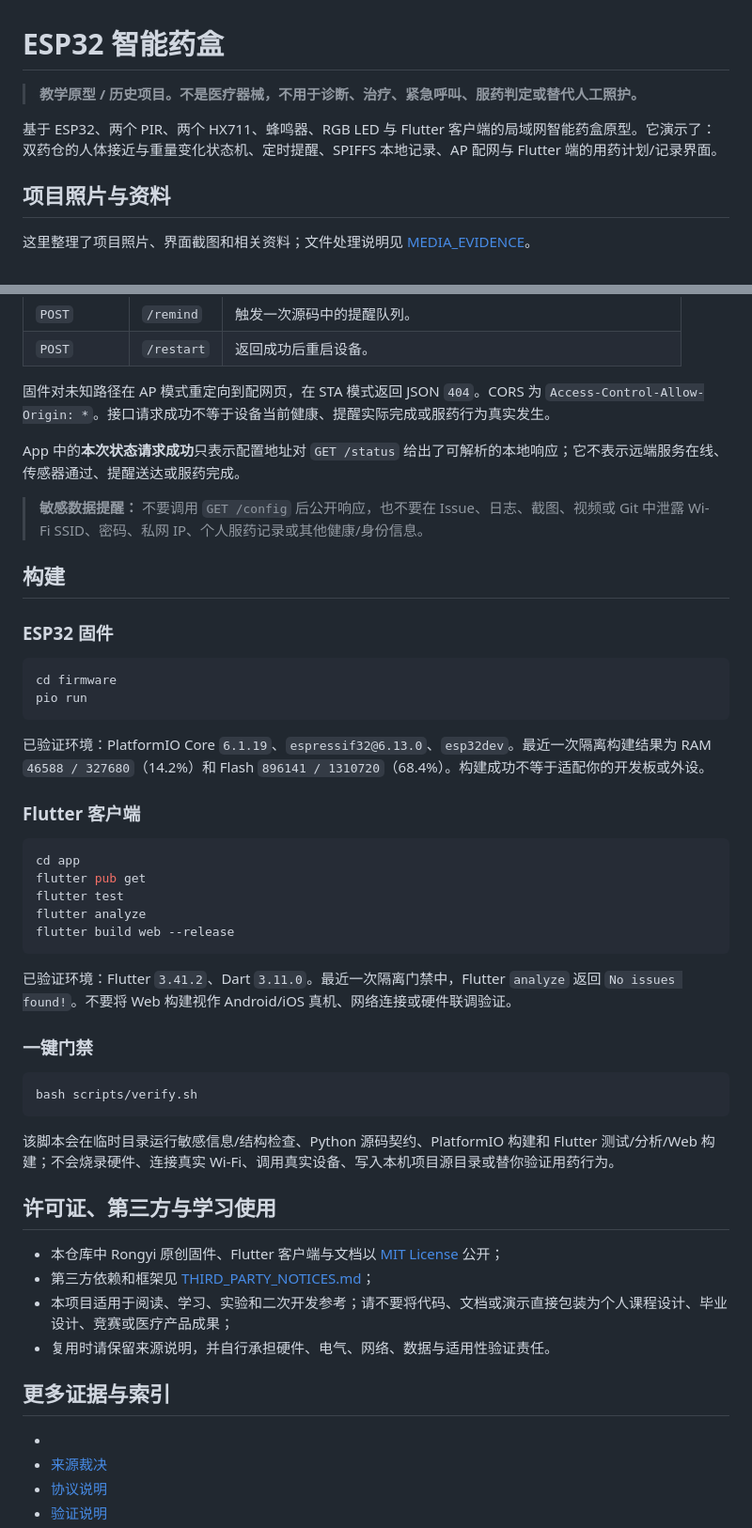
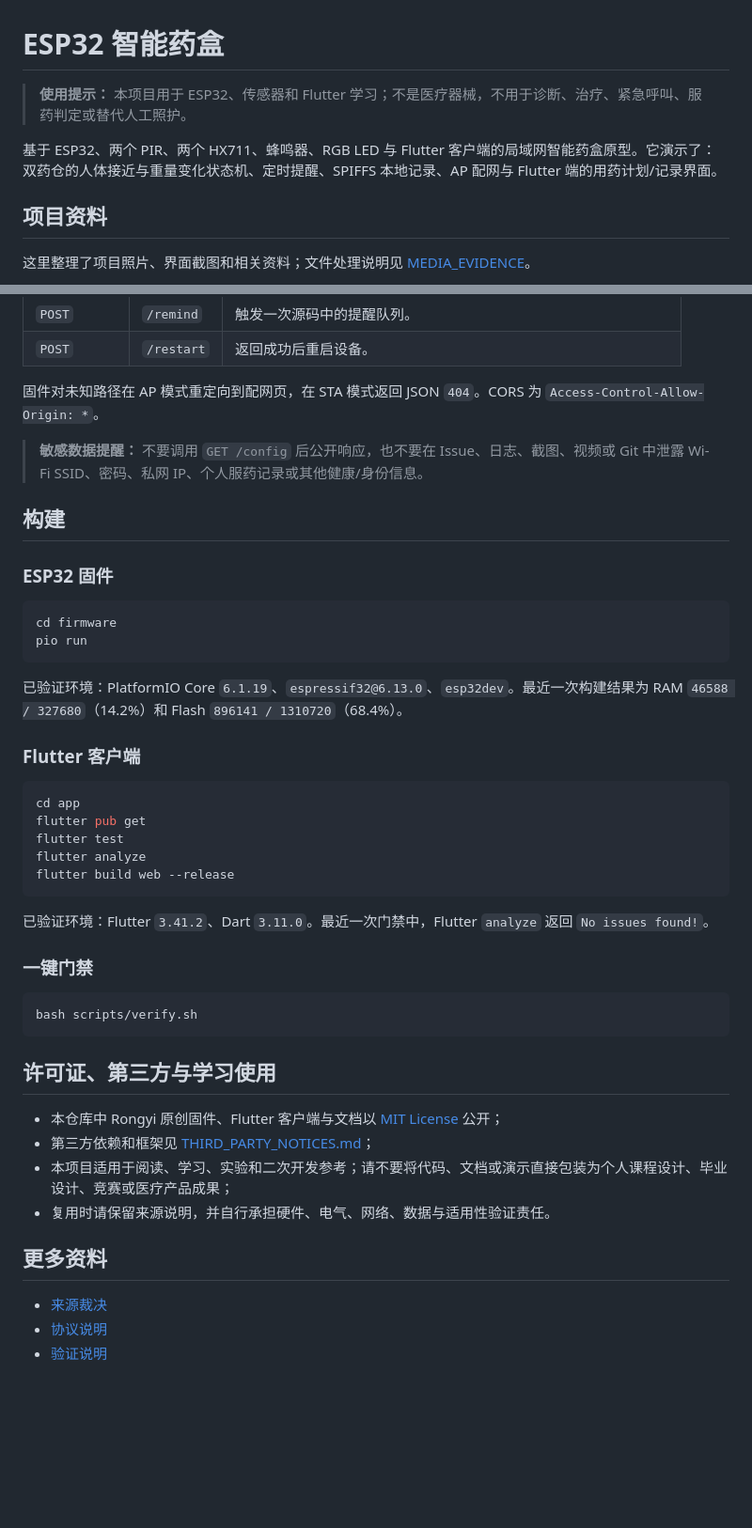
Before and after one commit to rongyishuaige7/esp32-smart-pillbox, a Markdown page: README.md, 2 parts joined by grey strips. Shown at 94% size. GitHub-like rendering; blank space fills up the shorter version.

Commit message:
docs: 优化项目作品集介绍

````diff
--- a/README.md
+++ b/README.md
@@ -1,10 +1,10 @@
 # ESP32 智能药盒
 
-> **教学原型 / 历史项目。不是医疗器械，不用于诊断、治疗、紧急呼叫、服药判定或替代人工照护。**
+> **使用提示：** 本项目用于 ESP32、传感器和 Flutter 学习；不是医疗器械，不用于诊断、治疗、紧急呼叫、服药判定或替代人工照护。
 
 基于 ESP32、两个 PIR、两个 HX711、蜂鸣器、RGB LED 与 Flutter 客户端的局域网智能药盒原型。它演示了：双药仓的人体接近与重量变化状态机、定时提醒、SPIFFS 本地记录、AP 配网与 Flutter 端的用药计划/记录界面。
 
-## 项目照片与资料
+## 项目资料
 
 这里整理了项目照片、界面截图和相关资料；文件处理说明见 [MEDIA_EVIDENCE](docs/MEDIA_EVIDENCE.md)。
 
@@ -86,10 +86,7 @@ Config URL: http://192.168.4.1/
 | `POST` | `/remind` | 触发一次源码中的提醒队列。 |
 | `POST` | `/restart` | 返回成功后重启设备。 |
 
-固件对未知路径在 AP 模式重定向到配网页，在 STA 模式返回 JSON `404`。CORS 为 `Access-Control-Allow-Origin: *`。接口请求成功不等于设备当前健康、提醒实际完成或服药行为真实发生。
-
-App 中的**本次状态请求成功**只表示配置地址对 `GET /status` 给出了可解析的本地响应；它不表示远端服务在线、传感器通过、提醒送达或服药完成。
-
+固件对未知路径在 AP 模式重定向到配网页，在 STA 模式返回 JSON `404`。CORS 为 `Access-Control-Allow-Origin: *`。
 > **敏感数据提醒：** 不要调用 `GET /config` 后公开响应，也不要在 Issue、日志、截图、视频或 Git 中泄露 Wi-Fi SSID、密码、私网 IP、个人服药记录或其他健康/身份信息。
 
 ## 构建
@@ -101,7 +98,7 @@ cd firmware
 pio run
 ```
 
-已验证环境：PlatformIO Core `6.1.19`、`espressif32@6.13.0`、`esp32dev`。最近一次隔离构建结果为 RAM `46588 / 327680`（14.2%）和 Flash `896141 / 1310720`（68.4%）。构建成功不等于适配你的开发板或外设。
+已验证环境：PlatformIO Core `6.1.19`、`espressif32@6.13.0`、`esp32dev`。最近一次构建结果为 RAM `46588 / 327680`（14.2%）和 Flash `896141 / 1310720`（68.4%）。
 
 ### Flutter 客户端
 
@@ -113,15 +110,13 @@ flutter analyze
 flutter build web --release
 ```
 
-已验证环境：Flutter `3.41.2`、Dart `3.11.0`。最近一次隔离门禁中，Flutter `analyze` 返回 `No issues found!`。不要将 Web 构建视作 Android/iOS 真机、网络连接或硬件联调验证。
+已验证环境：Flutter `3.41.2`、Dart `3.11.0`。最近一次门禁中，Flutter `analyze` 返回 `No issues found!`。
 
 ### 一键门禁
 
 ```bash
 bash scripts/verify.sh
 ```
-
-该脚本会在临时目录运行敏感信息/结构检查、Python 源码契约、PlatformIO 构建和 Flutter 测试/分析/Web 构建；不会烧录硬件、连接真实 Wi-Fi、调用真实设备、写入本机项目源目录或替你验证用药行为。
 
 ## 许可证、第三方与学习使用
 
@@ -130,9 +125,8 @@ bash scripts/verify.sh
 - 本项目适用于阅读、学习、实验和二次开发参考；请不要将代码、文档或演示直接包装为个人课程设计、毕业设计、竞赛或医疗产品成果；
 - 复用时请保留来源说明，并自行承担硬件、电气、网络、数据与适用性验证责任。
 
-## 更多证据与索引
+## 更多资料
 
--
 - [来源裁决](docs/SOURCE_PROVENANCE.md)
 - [协议说明](docs/PROTOCOL.md)
 - [验证说明](docs/VERIFICATION.md)
````
Also changed, not shown: other parts of README.md (+2 -2 lines).
